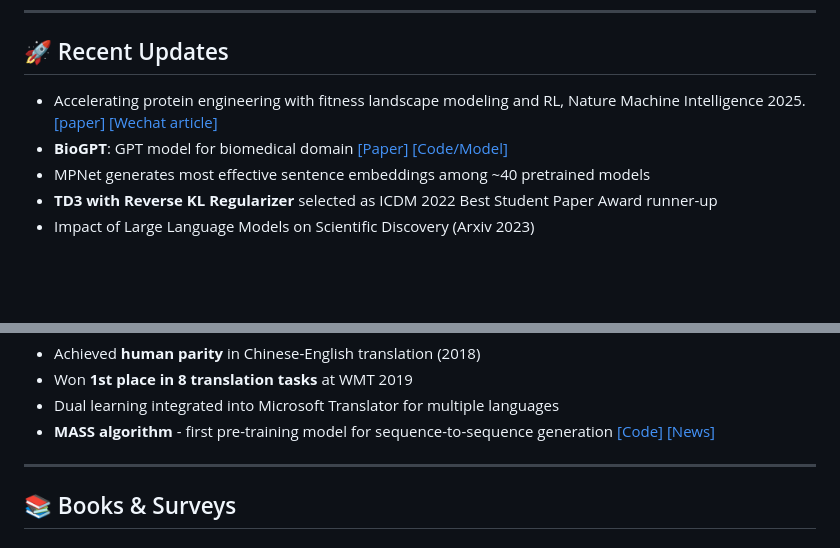
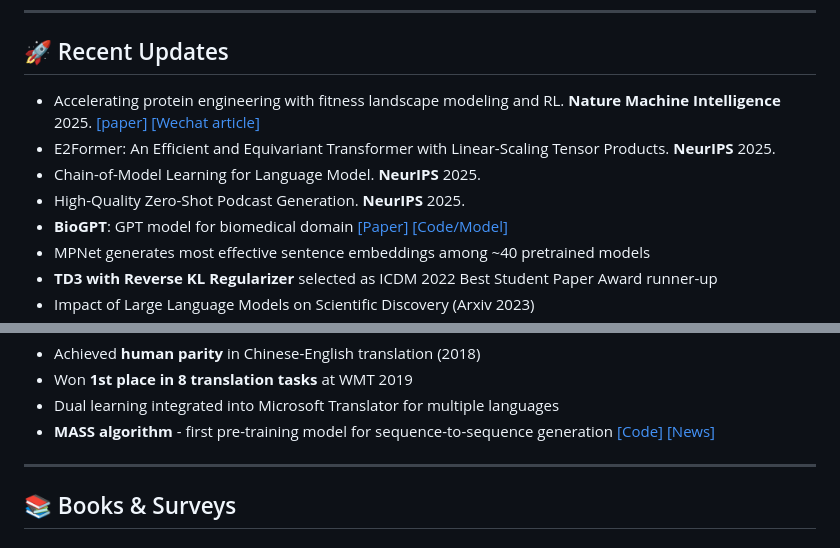
Before and after one commit to TaoQin/taoqin.github.io, a Markdown page: README.md, 2 parts joined by grey strips. Drawn GitHub-style; blank space fills up the shorter version.

```diff
--- a/README.md
+++ b/README.md
@@ -13,7 +12,10 @@ Previously Partner Research Manager at Microsoft Research, leading the MSR AI fo
 ---
 
 ## 🚀 Recent Updates
-- Accelerating protein engineering with fitness landscape modeling and RL, Nature Machine Intelligence 2025. [[paper]](https://www.nature.com/articles/s42256-025-01103-w) [[Wechat article]](https://mp.weixin.qq.com/s/C65j-x6LHn_segjRkpdU0g)
+- Accelerating protein engineering with fitness landscape modeling and RL. **Nature Machine Intelligence** 2025. [[paper]](https://www.nature.com/articles/s42256-025-01103-w) [[Wechat article]](https://mp.weixin.qq.com/s/C65j-x6LHn_segjRkpdU0g)
+- E2Former: An Efficient and Equivariant Transformer with Linear-Scaling Tensor Products. **NeurIPS** 2025.
+- Chain-of-Model Learning for Language Model. **NeurIPS** 2025.
+- High-Quality Zero-Shot Podcast Generation. **NeurIPS** 2025.
 - **BioGPT**: GPT model for biomedical domain [[Paper]](https://arxiv.org/abs/2210.10341) [[Code/Model]](https://github.com/microsoft/BioGPT)
 - MPNet generates most effective sentence embeddings among ~40 pretrained models
 - **TD3 with Reverse KL Regularizer** selected as ICDM 2022 Best Student Paper Award runner-up
@@ -49,7 +51,7 @@ Integrated into Azure TTS with 70+ languages/locales and 200+ voices
 Seeking all levels of researchers with:
 - Strong coding skills
 - Passion for machine learning research in natural science problems
-📧 Contact: `taoqin@microsoft.com`
+📧 Contact: `qintao@bjzgca.edu.cn`
 
 ---
 -->
```
Also changed, not shown: other parts of README.md (+2 -3 lines).
